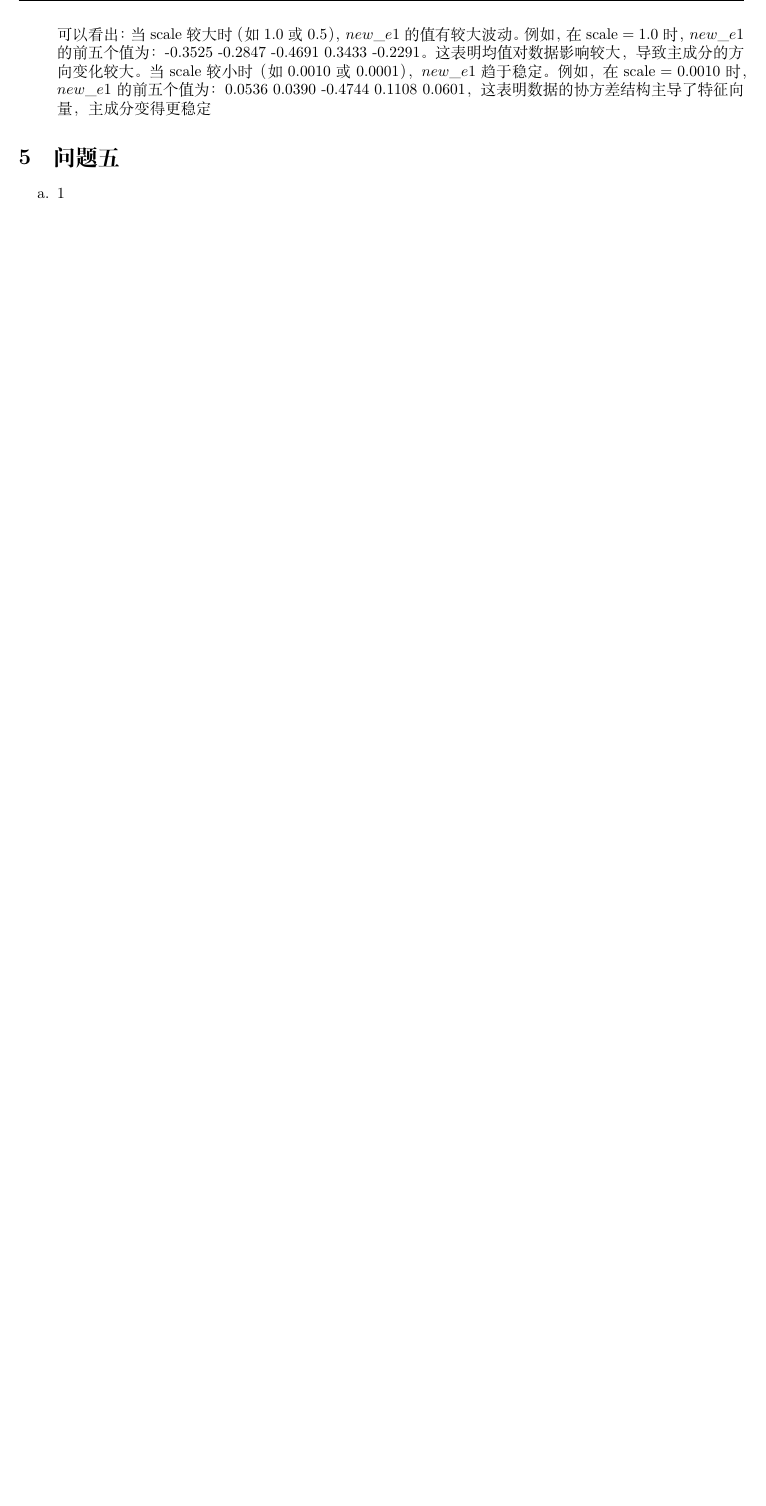
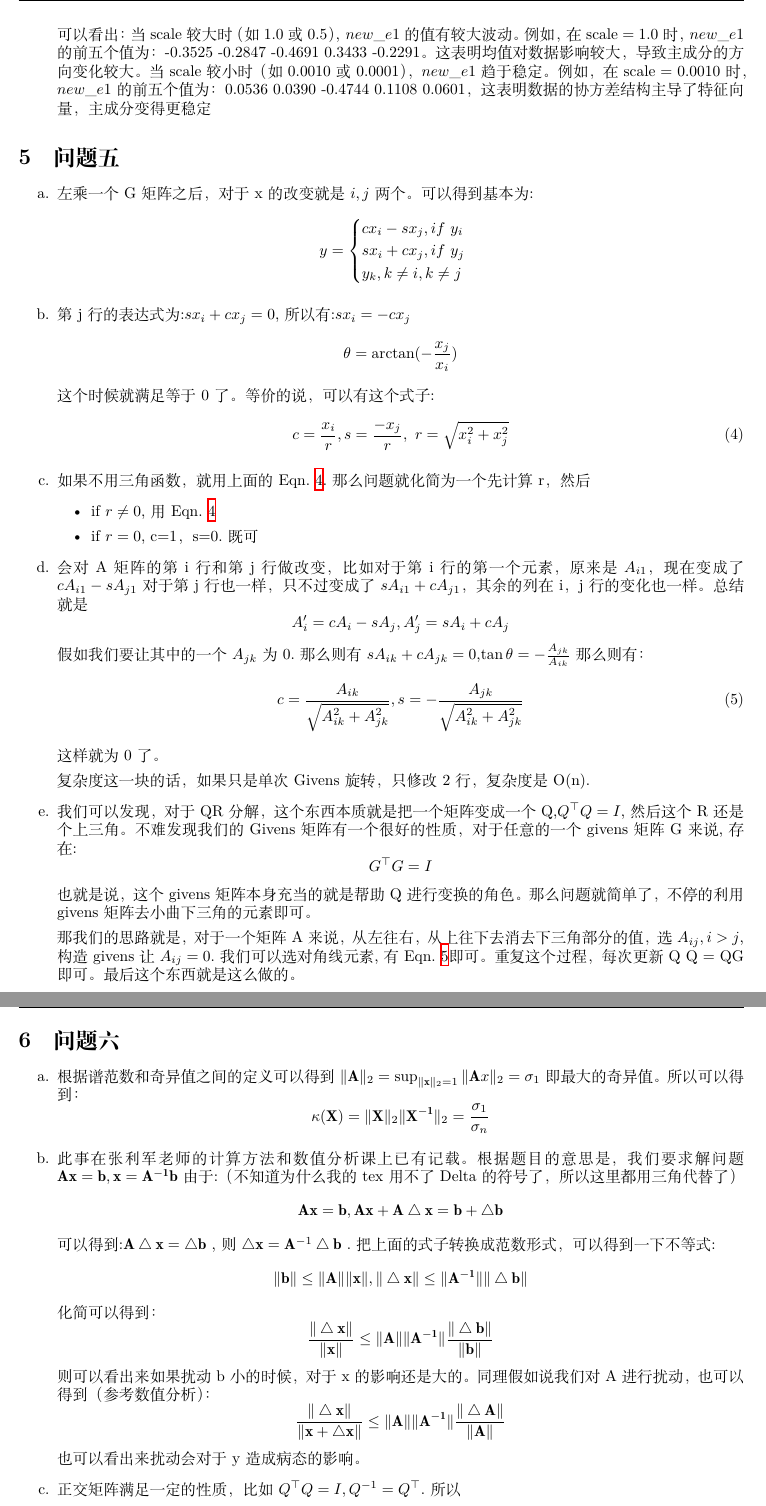
Before and after one commit to RAINYWJT/Pr, a LaTeX problem sheet (hw2/hw2.tex): part of page 7 of 7 before the commit and two parts of pages 7 and 8 of 8 after it, the two joined at a grey line, cut so that both start at the same text, the shorter picture padded with empty space. Compiled offline with XeLaTeX.

Commit message:
change alg wjt 3.26

```diff
--- a/hw2/hw2.tex
+++ b/hw2/hw2.tex
@@ -351,3 +351,83 @@
 
 \section{问题五}
 \begin{enumerate}[label=\alph*.]
+    \item 左乘一个G矩阵之后，对于x的改变就是$i,j$两个。可以得到基本为:
+    \begin{equation*}
+        y =
+        \begin{cases}
+            cx_i - sx_j, if\ y_i\\
+            sx_i + cx_j, if\ y_j\\
+            y_k, k\neq i, k \neq j
+        \end{cases}
+    \end{equation*}
+    \item 第j行的表达式为:$sx_i + cx_j = 0$, 所以有:$sx_i = -cx_j$
+    \begin{equation*}
+        \theta = \arctan(-\frac{x_j}{x_i})
+    \end{equation*}
+    这个时候就满足等于0了。等价的说，可以有这个式子:
+    \begin{equation}
+        \label{eq:4}
+        c=\frac{x_i}{r},s=\frac{-x_j}{r},\ r=\sqrt{x_i^2+ x_j^2}
+    \end{equation}
+    \item 如果不用三角函数，就用上面的Eqn.~\ref{eq:4}.那么问题就化简为一个先计算r，然后
+    \begin{itemize}
+        \item if $r\neq 0$, 用Eqn.~\ref{eq:4}
+        \item if $r=0$, c=1，s=0.既可
+    \end{itemize}
+    \item 会对A矩阵的第i行和第j行做改变，比如对于第i行的第一个元素，原来是$A_{i1}$，现在变成了$cA_{i1}-sA_{j1}$
+    对于第j行也一样，只不过变成了$sA_{i1}+cA_{j1}$，其余的列在i，j行的变化也一样。总结就是
+    \begin{equation*}
+        A'_i=cA_i - sA_j, A'_j = sA_i +cA_j
+    \end{equation*}
+    假如我们要让其中的一个$A_{jk}$为0.那么则有$sA_{ik} + cA_{jk} = 0$,$\tan\theta = -\frac{A_{jk}}{A_{ik}}$
+    那么则有：
+    \begin{equation}
+        \label{eq:5}
+        c = \frac{A_{ik}}{\sqrt{A_{ik}^2 + A_{jk}^2}},s = -\frac{A_{jk}}{\sqrt{A_{ik}^2 + A_{jk}^2}}
+    \end{equation}
+    这样就为0了。
+
+    复杂度这一块的话，如果只是单次Givens旋转，只修改2行，复杂度是O(n).
+    \item  我们可以发现，对于QR分解，这个东西本质就是把一个矩阵变成一个Q,$Q^\top Q = I$,然后这个R还是个上三角。
+    不难发现我们的Givens矩阵有一个很好的性质，对于任意的一个givens矩阵G来说,存在:
+    \begin{equation*}
+        G^\top G = I
+    \end{equation*}
+    也就是说，这个givens矩阵本身充当的就是帮助Q进行变换的角色。那么问题就简单了，不停的利用givens矩阵去小曲下三角的元素即可。
+
+    那我们的思路就是，对于一个矩阵A来说，从左往右，从上往下去消去下三角部分的值，选
+    $A_{ij},i>j$,构造givens让$A_{ij}=0$.我们可以选对角线元素,有Eqn.~\ref{eq:5}即可。重复这个过程，每次更新Q
+    Q = QG即可。
+    最后这个东西就是这么做的。
+
+\end{enumerate}
+
+\section{问题六}
+\begin{enumerate}[label=\alph*.]
+    \item 根据谱范数和奇异值之间的定义可以得到$\|\mathbf{A}\|_2 = \sup_{\|\mathbf{x}\|_2 = 1} \|\mathbf{A}x\|_2 = \sigma_1$即最大的奇异值。
+    所以可以得到：
+    \begin{equation*}
+        \kappa(\mathbf{X}) =  \|\mathbf{X}\|_2 \|\mathbf{X^{-1}}\|_2 = \frac{\sigma_1}{\sigma_n}
+    \end{equation*}
+    \item 此事在张利军老师的计算方法和数值分析课上已有记载。根据题目的意思是，我们要求解问题$\mathbf{Ax} = \mathbf{b},\mathbf{x} = \mathbf{A^{-1}b}$
+    由于:（不知道为什么我的tex用不了Delta的符号了，所以这里都用三角代替了）
+    \begin{equation*}
+        \mathbf{Ax} = \mathbf{b}, \mathbf{Ax+ A \bigtriangleup x} = \mathbf{b+ \bigtriangleup b}
+    \end{equation*}
+    可以得到:$\mathbf{A}\bigtriangleup \mathbf{x} = \bigtriangleup\mathbf{b}$
+    ,则$\bigtriangleup  \mathbf{x}  = \mathbf{A}^{-1}\bigtriangleup\mathbf{b}$
+    .把上面的式子转换成范数形式，可以得到一下不等式:
+    \begin{equation*}
+        \|\mathbf{b}\| \leq \|\mathbf{A}\| \|\mathbf{x}\|, \|\bigtriangleup\mathbf{x} \| \leq \|\mathbf{A^{-1}}\| \|\bigtriangleup\mathbf{b} \|
+    \end{equation*}
+    化简可以得到：
+    \begin{equation*}
+        \frac{ \|\bigtriangleup\mathbf{x} \| }{ \|\mathbf{x} \| } \leq  \|\mathbf{A} \|  \|\mathbf{A^{-1}} \| \frac{ \|\bigtriangleup\mathbf{b} \| }{ \|\mathbf{b} \| }
+    \end{equation*}
+    则可以看出来如果扰动b小的时候，对于x的影响还是大的。同理假如说我们对A进行扰动，也可以得到（参考数值分析）：
+    \begin{equation*}
+        \frac{ \|\bigtriangleup\mathbf{x} \| }{ \|\mathbf{x}+\bigtriangleup\mathbf{x}\| } \leq  \|\mathbf{A} \|  \|\mathbf{A^{-1}} \| \frac{ \|\bigtriangleup\mathbf{A} \| }{ \|\mathbf{A} \| }
+    \end{equation*}
+    也可以看出来扰动会对于y造成病态的影响。
+    \item 正交矩阵满足一定的性质，比如$Q^\top Q = I,Q^{-1} = Q^\top$.所以
+    \begin{equation*}
```
Also changed, not shown: hw2/HW2.pdf, hw2/hw2.tex (11 more changed lines), 4 other files.
